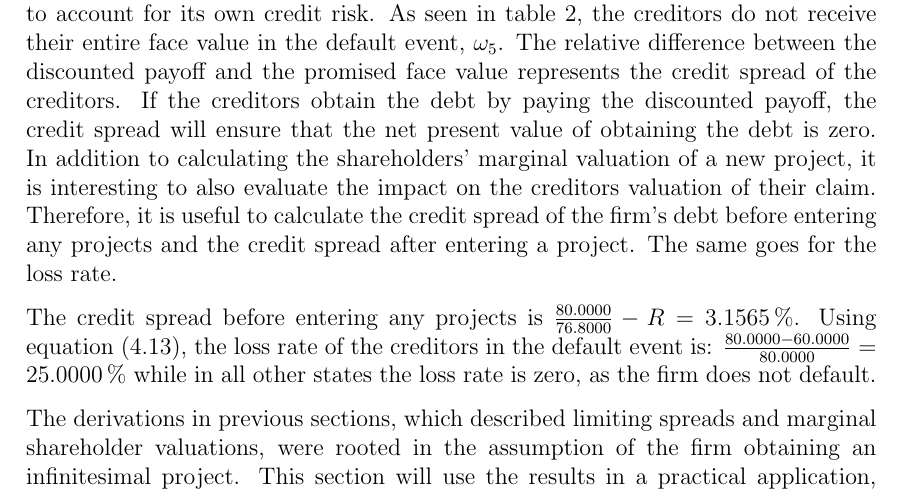
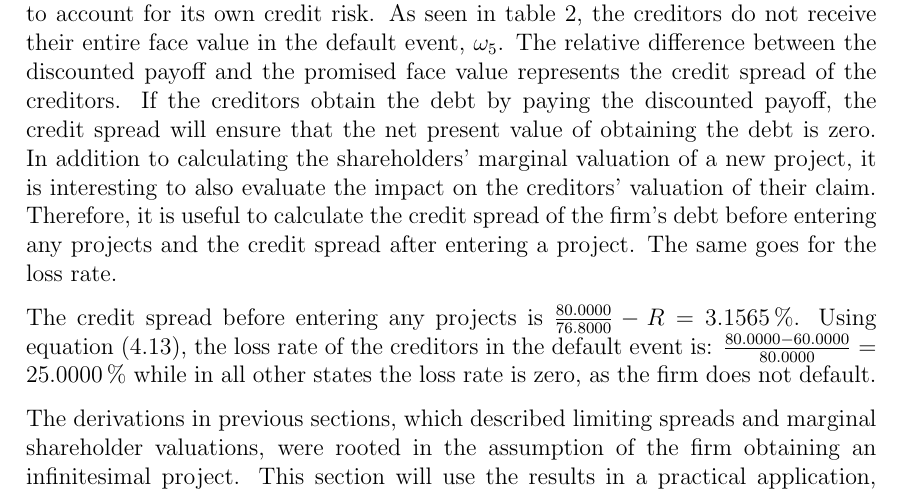
Before and after one commit to sebastianbaltser/master-thesis, a LaTeX thesis (thesis/main.tex, which reads thesis/content/body-matter/single-period-model/examples/risk-free-project/introduction.tex): part of page 41 of 56, cut so that both start at the same text. Compiled offline with pdfLaTeX.

Commit message:
Fix grammar
Co-authored-by: SebastianAgergaard <53473607+SebastianAgergaard@users.noreply.github.com>

```diff
--- a/thesis/content/body-matter/single-period-model/examples/risk-free-project/introduction.tex
+++ b/thesis/content/body-matter/single-period-model/examples/risk-free-project/introduction.tex
@@ -50,7 +50,7 @@
     If the creditors obtain the debt by paying the discounted payoff,
     the credit spread will ensure that the net present value of obtaining the debt is zero.
     In addition to calculating the shareholders' marginal valuation of a new project,
-    it is interesting to also evaluate the impact on the creditors valuation of their claim.
+    it is interesting to also evaluate the impact on the creditors' valuation of their claim.
     Therefore, it is useful to calculate the credit spread of the firm's debt
     before entering any projects and the credit spread after entering a project.
     The same goes for the loss rate.
```
